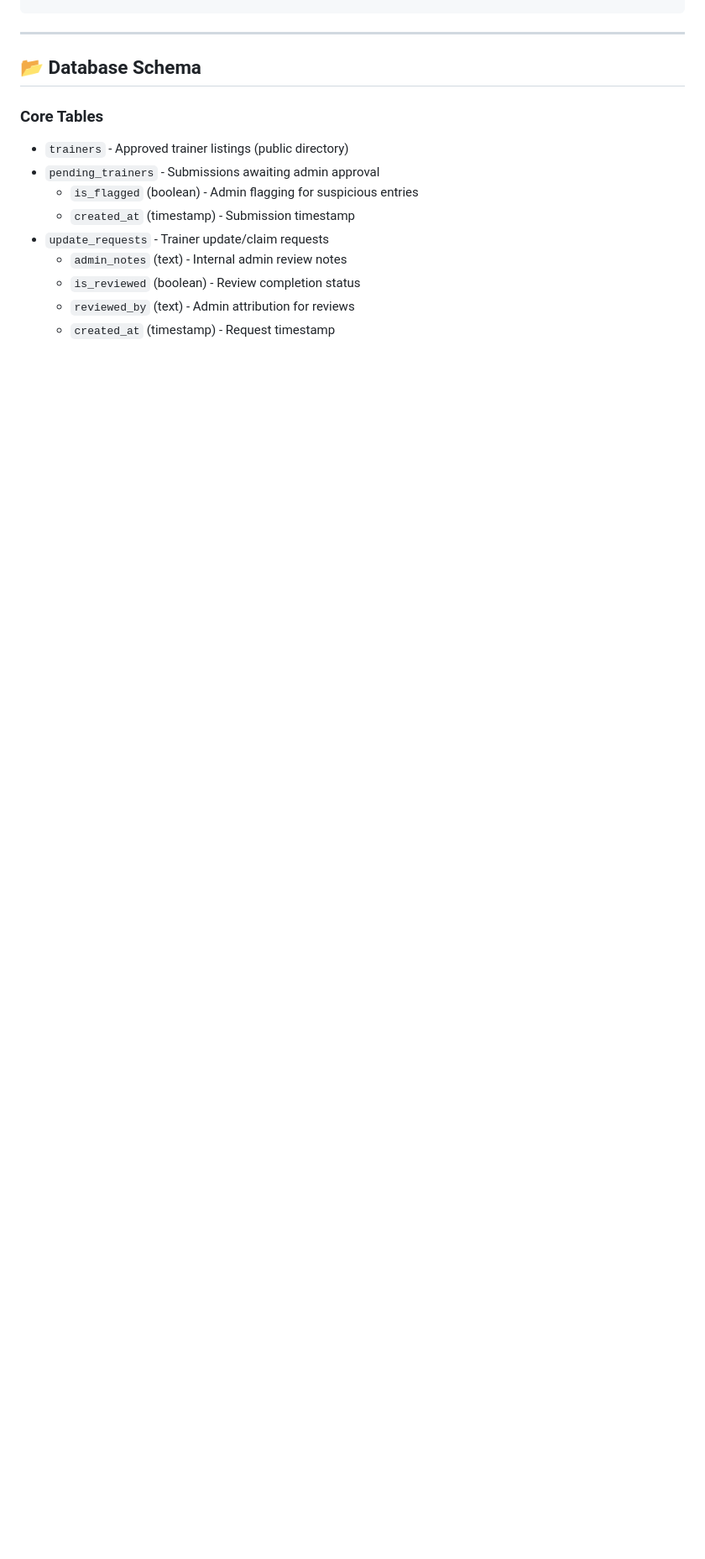
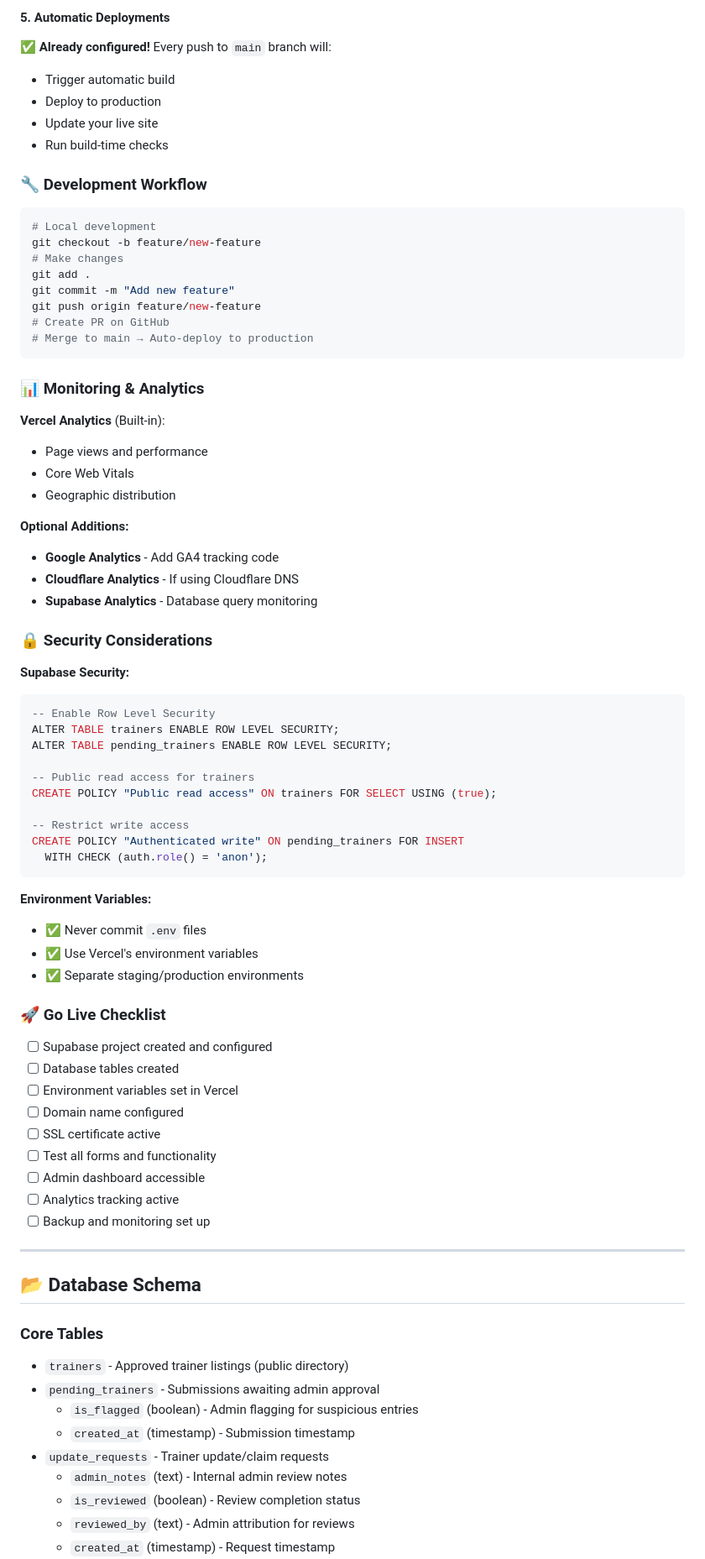
Before and after one commit to DogBehaviouristMelbourne/dogtrainersdirectoryproject, a Markdown page: README.md, the part around the change printed below. Shown: that part at 84% size. Drawn GitHub-style; blank space fills up the shorter version.

````diff
--- a/README.md
+++ b/README.md
@@ -59,3 +180,67 @@ VITE_SUPABASE_ANON_KEY=your_supabase_anon_key
+#### 5. **Automatic Deployments**
+✅ **Already configured!** Every push to `main` branch will:
+- Trigger automatic build
+- Deploy to production
+- Update your live site
+- Run build-time checks
+
+### 🔧 Development Workflow
+
+```bash
+# Local development
+git checkout -b feature/new-feature
+# Make changes
+git add .
+git commit -m "Add new feature"
+git push origin feature/new-feature
+# Create PR on GitHub
+# Merge to main → Auto-deploy to production
+```
+
+### 📊 Monitoring & Analytics
+
+**Vercel Analytics** (Built-in):
+- Page views and performance
+- Core Web Vitals
+- Geographic distribution
+
+**Optional Additions:**
+- **Google Analytics** - Add GA4 tracking code
+- **Cloudflare Analytics** - If using Cloudflare DNS
+- **Supabase Analytics** - Database query monitoring
+
+### 🔒 Security Considerations
+
+**Supabase Security:**
+```sql
+-- Enable Row Level Security
+ALTER TABLE trainers ENABLE ROW LEVEL SECURITY;
+ALTER TABLE pending_trainers ENABLE ROW LEVEL SECURITY;
+
+-- Public read access for trainers
+CREATE POLICY "Public read access" ON trainers FOR SELECT USING (true);
+
+-- Restrict write access
+CREATE POLICY "Authenticated write" ON pending_trainers FOR INSERT
+  WITH CHECK (auth.role() = 'anon');
+```
+
+**Environment Variables:**
+- ✅ Never commit `.env` files
+- ✅ Use Vercel's environment variables
+- ✅ Separate staging/production environments
+
+### 🚀 Go Live Checklist
+
+- [ ] Supabase project created and configured
+- [ ] Database tables created
+- [ ] Environment variables set in Vercel
+- [ ] Domain name configured
+- [ ] SSL certificate active
+- [ ] Test all forms and functionality
+- [ ] Admin dashboard accessible
+- [ ] Analytics tracking active
+- [ ] Backup and monitoring set up
 
 ---
 
````
Also changed, not shown: other parts of README.md (+122 -1 lines).
